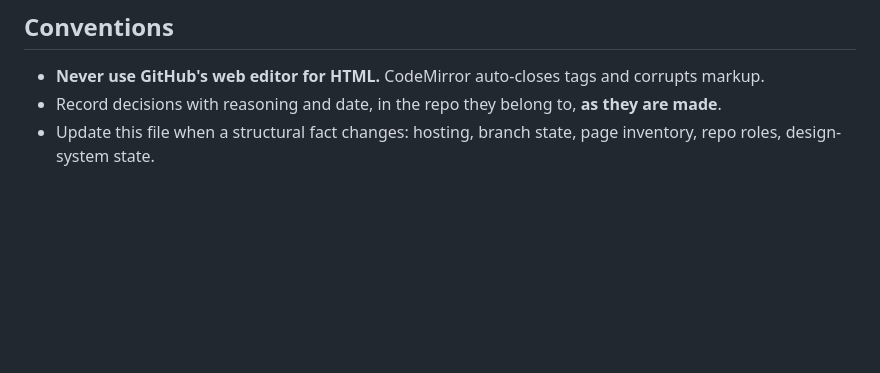
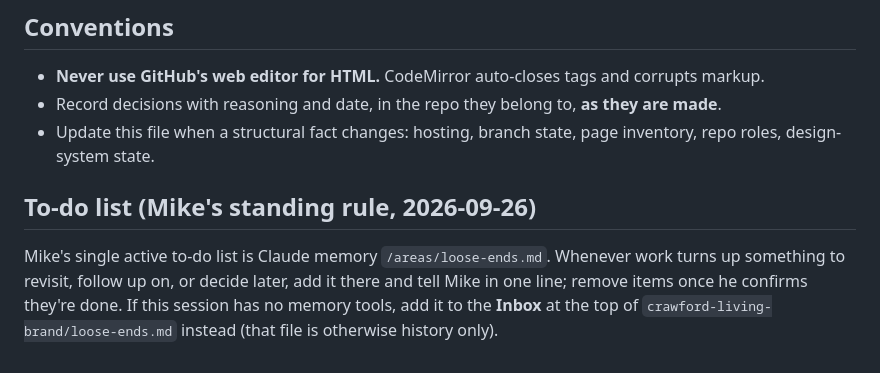
Before and after one commit to FlaRealtorMike/crawford-living-website, a Markdown page: CLAUDE.md, the part around the change. Drawn GitHub-style; blank space fills up the shorter version.

Commit message:
CLAUDE.md: to-do list now lives in Claude memory; standing rule for new to-dos
Co-Authored-By: Claude Opus 5.5 <noreply@anthropic.com>
Claude-Session: https://claude.ai/code/session_01CFxGiZcxS5T2ctfWqUoR95

```diff
--- a/CLAUDE.md
+++ b/CLAUDE.md
@@ -469,3 +469,9 @@ of `DESIGN.md`. The two that matter most:
 - Record decisions with reasoning and date, in the repo they belong to, **as they are made**.
 - Update this file when a structural fact changes: hosting, branch state, page inventory,
   repo roles, design-system state.
+
+## To-do list (Mike's standing rule, 2026-09-26)
+Mike's single active to-do list is Claude memory `/areas/loose-ends.md`. Whenever work turns up something to
+revisit, follow up on, or decide later, add it there and tell Mike in one line; remove items once he confirms
+they're done. If this session has no memory tools, add it to the **Inbox** at the top of
+`crawford-living-brand/loose-ends.md` instead (that file is otherwise history only).
```
